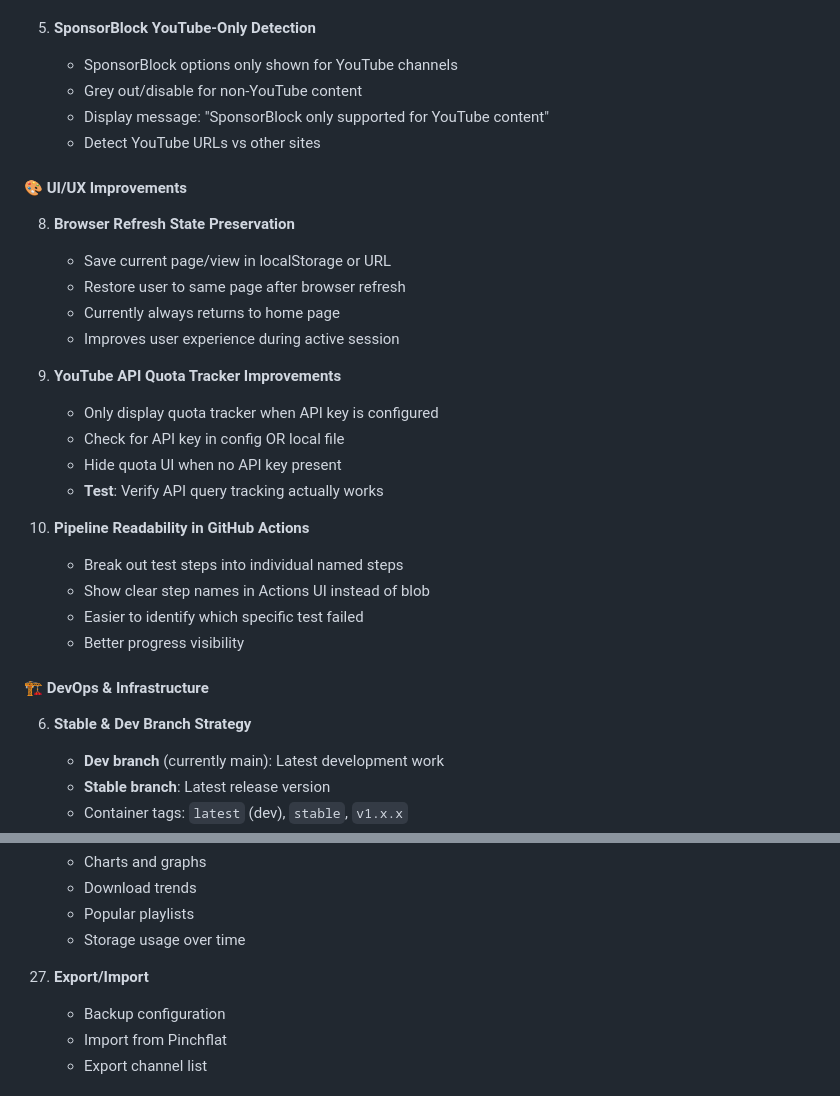
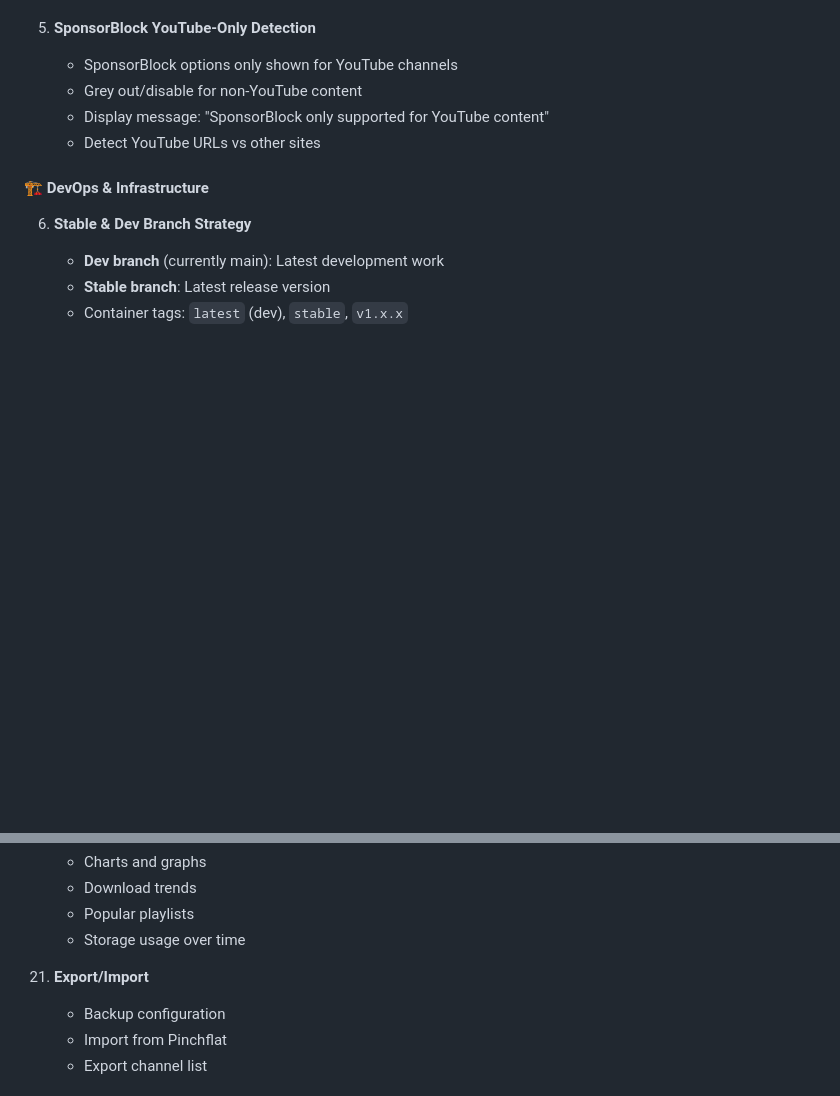
Before and after one commit to alexholliz/yt-dlp-ui, a Markdown page: PROJECT_STATE.md, 2 parts joined by grey strips. Rendered like a GitHub page; blank space fills up the shorter version.

```diff
--- a/PROJECT_STATE.md
+++ b/PROJECT_STATE.md
@@ -1076,26 +1076,6 @@ open http://localhost:8189
    - Display message: "SponsorBlock only supported for YouTube content"
    - Detect YouTube URLs vs other sites
 
-#### 🎨 UI/UX Improvements
-
-8. **Browser Refresh State Preservation**
-   - Save current page/view in localStorage or URL
-   - Restore user to same page after browser refresh
-   - Currently always returns to home page
-   - Improves user experience during active session
-
-9. **YouTube API Quota Tracker Improvements**
-   - Only display quota tracker when API key is configured
-   - Check for API key in config OR local file
-   - Hide quota UI when no API key present
-   - **Test**: Verify API query tracking actually works
-
-10. **Pipeline Readability in GitHub Actions**
-    - Break out test steps into individual named steps
-    - Show clear step names in Actions UI instead of blob
-    - Easier to identify which specific test failed
-    - Better progress visibility
-
 #### 🏗️ DevOps & Infrastructure
 
 6. **Stable & Dev Branch Strategy**
@@ -1194,7 +1174,7 @@ open http://localhost:8189
     - Popular playlists
     - Storage usage over time
 
-27. **Export/Import**
+21. **Export/Import**
     - Backup configuration
     - Import from Pinchflat
     - Export channel list
```
Also changed, not shown: other parts of PROJECT_STATE.md (+12 -12 lines).
